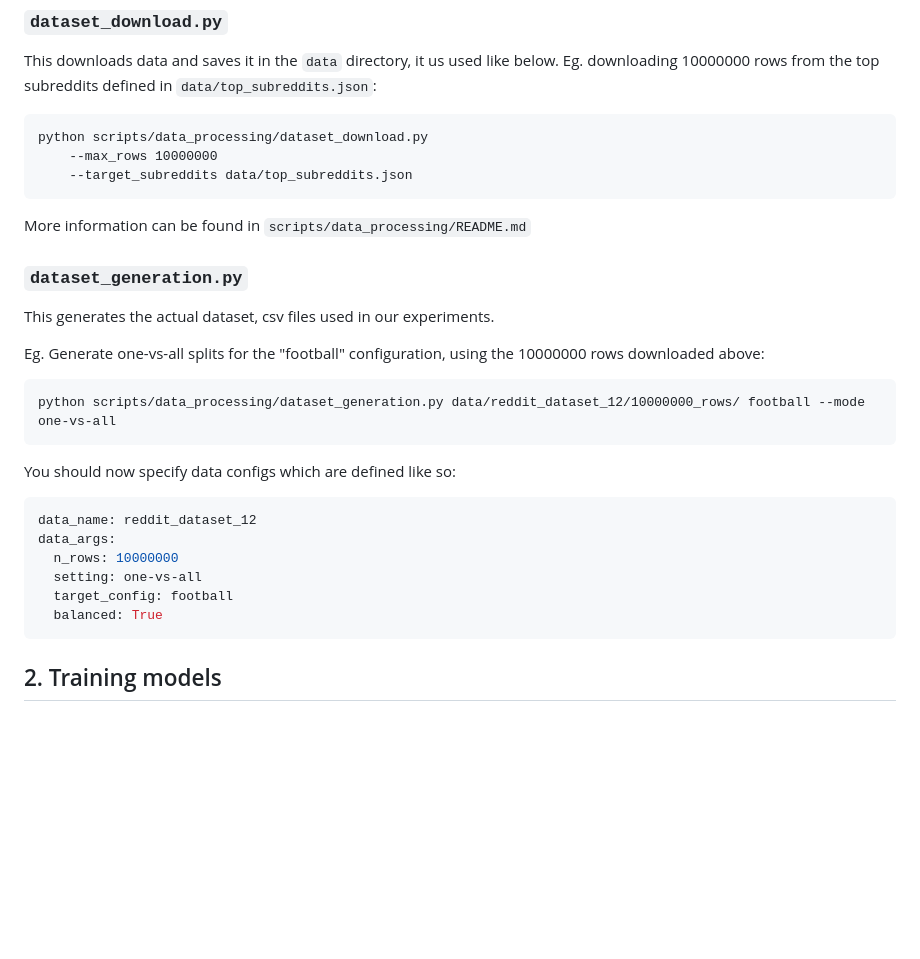
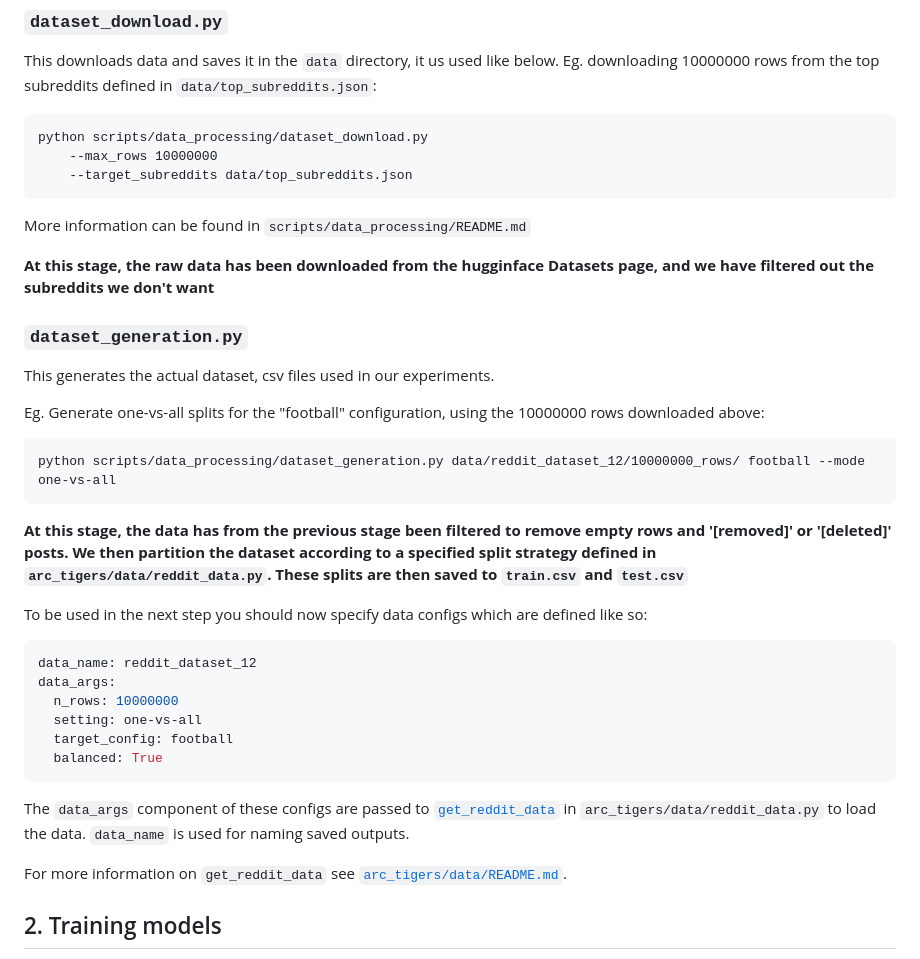
Before and after one commit to alan-turing-institute/ARC-TIGERS, a Markdown page: scripts/README.md, the part around one of its changes. Rendered like a GitHub page; blank space fills up the shorter version.

Commit message:
more detailed descriptions of how data is generated, split, and balanced/imbalanced

````diff
--- a/scripts/README.md
+++ b/scripts/README.md
@@ -15,6 +15,8 @@ python scripts/data_processing/dataset_download.py
 ```
 More information can be found in `scripts/data_processing/README.md`
 
+**At this stage, the raw data has been downloaded from the hugginface Datasets page, and we have filtered out the subreddits we don't want**
+
 ### `dataset_generation.py`
 
 This generates the actual dataset, csv files used in our experiments.
@@ -24,7 +26,9 @@ Eg. Generate one-vs-all splits for the "football" configuration, using the 10000
 python scripts/data_processing/dataset_generation.py data/reddit_dataset_12/10000000_rows/ football --mode one-vs-all
 ```
 
-You should now specify data configs which are defined like so:
+**At this stage, the data has from the previous stage been filtered to remove empty rows and '[removed]' or '[deleted]' posts. We then partition the dataset according to a specified split strategy defined in `arc_tigers/data/reddit_data.py`. These splits are then saved to `train.csv` and `test.csv`**
+
+To be used in the next step you should now specify data configs which are defined like so:
 
 ```yaml
 data_name: reddit_dataset_12
@@ -34,6 +38,10 @@ data_args:
   target_config: football
   balanced: True
 ```
+
+The `data_args` component of these configs are passed to [`get_reddit_data`](https://github.com/alan-turing-institute/ARC-TIGERS/blob/30-one-vs-all-classification/src/arc_tigers/data/reddit_data.py#L110) in `arc_tigers/data/reddit_data.py` to load the data. `data_name` is used for naming saved outputs.
+
+For more information on `get_reddit_data` see [`arc_tigers/data/README.md`](https://github.com/alan-turing-institute/ARC-TIGERS/blob/30-one-vs-all-classification/src/arc_tigers/data/README.md).
 
 ## 2. Training models
 
````
Also changed, not shown: other parts of scripts/README.md (+1 -1 lines), 1 other file.
